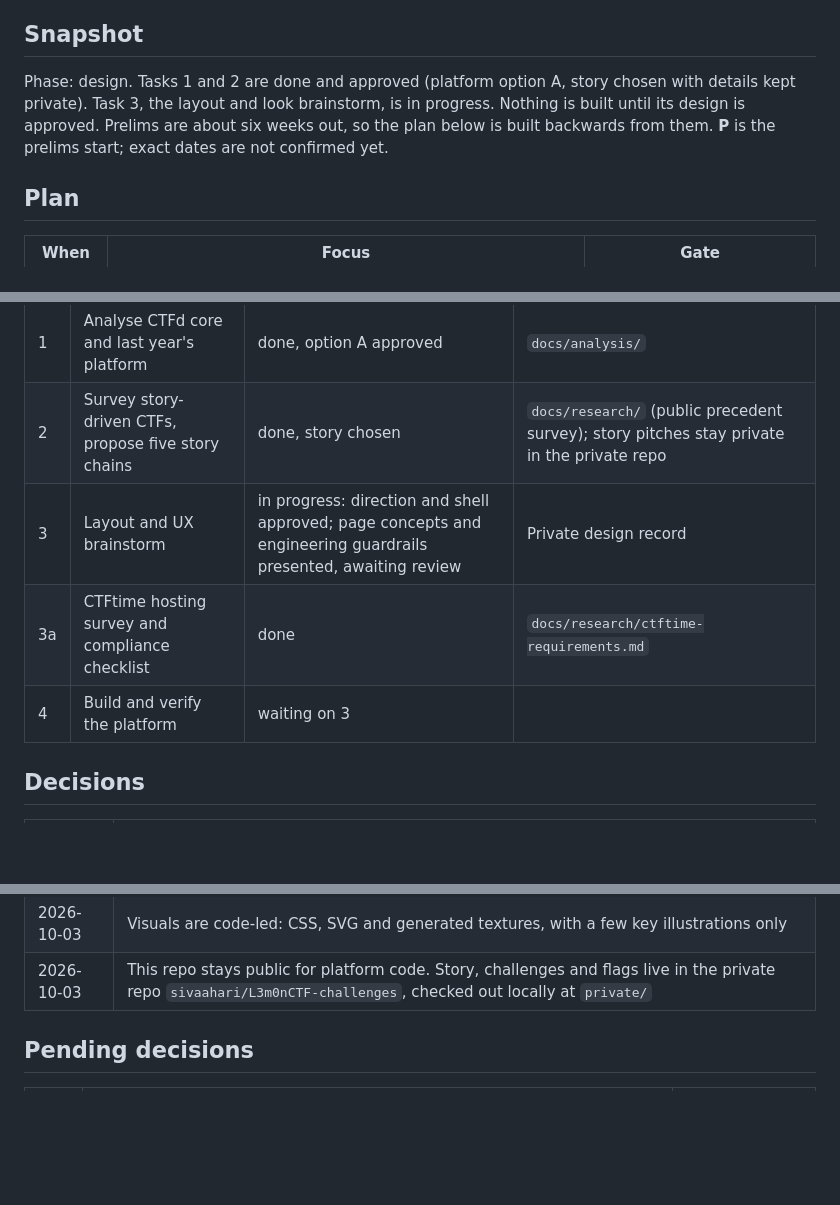
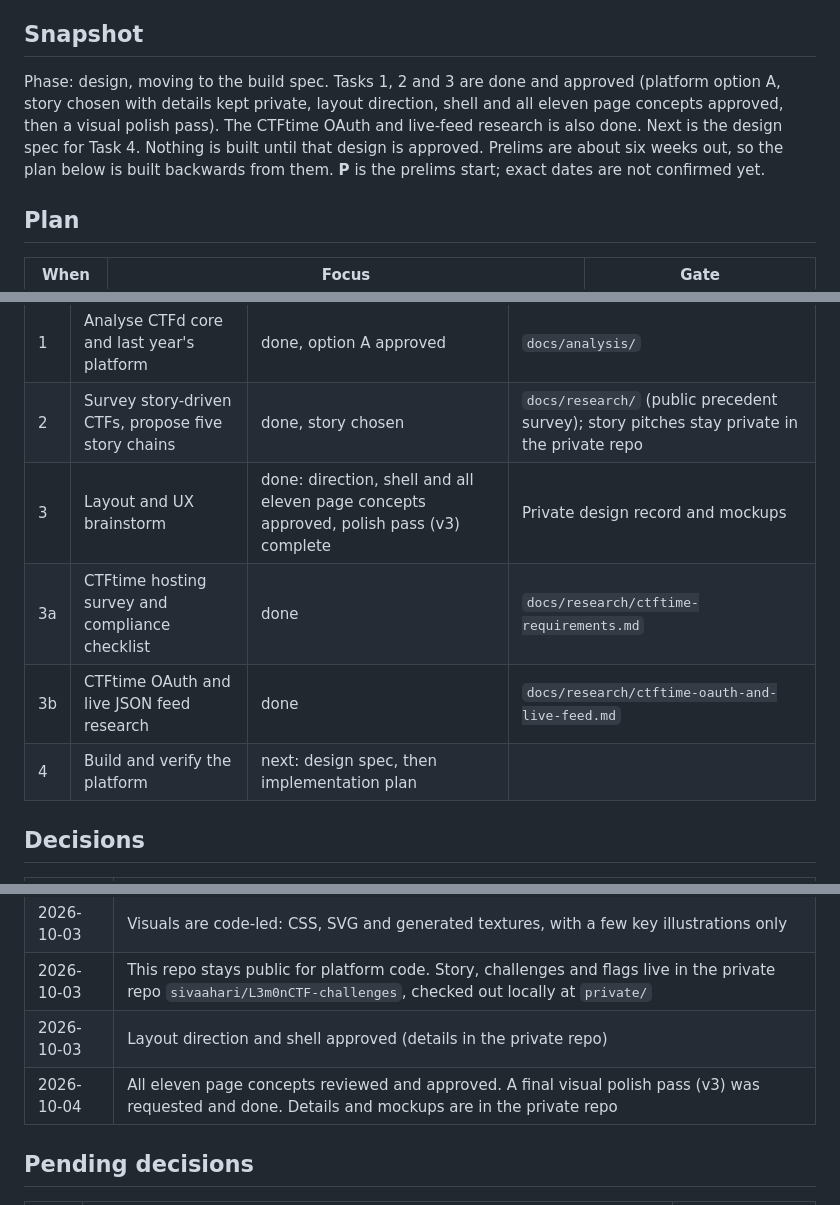
Before and after one commit to sivaahari/L3m0nCTF, a Markdown page: PROGRESS.md, 3 parts joined by grey strips. GitHub-like rendering; blank space fills up the shorter version.

```diff
--- a/PROGRESS.md
+++ b/PROGRESS.md
@@ -4,7 +4,7 @@ Last updated: 2026-10-03
 
 ## Snapshot
 
-Phase: design. Tasks 1 and 2 are done and approved (platform option A, story chosen with details kept private). Task 3, the layout and look brainstorm, is in progress. Nothing is built until its design is approved. Prelims are about six weeks out, so the plan below is built backwards from them. **P** is the prelims start; exact dates are not confirmed yet.
+Phase: design, moving to the build spec. Tasks 1, 2 and 3 are done and approved (platform option A, story chosen with details kept private, layout direction, shell and all eleven page concepts approved, then a visual polish pass). The CTFtime OAuth and live-feed research is also done. Next is the design spec for Task 4. Nothing is built until that design is approved. Prelims are about six weeks out, so the plan below is built backwards from them. **P** is the prelims start; exact dates are not confirmed yet.
 
 ## Plan
 
@@ -24,9 +24,10 @@ Phase: design. Tasks 1 and 2 are done and approved (platform option A, story cho
 |---|------|--------|--------|
 | 1 | Analyse CTFd core and last year's platform | done, option A approved | `docs/analysis/` |
 | 2 | Survey story-driven CTFs, propose five story chains | done, story chosen | `docs/research/` (public precedent survey); story pitches stay private in the private repo |
-| 3 | Layout and UX brainstorm | in progress: direction and shell approved; page concepts and engineering guardrails presented, awaiting review | Private design record |
+| 3 | Layout and UX brainstorm | done: direction, shell and all eleven page concepts approved, polish pass (v3) complete | Private design record and mockups |
 | 3a | CTFtime hosting survey and compliance checklist | done | `docs/research/ctftime-requirements.md` |
-| 4 | Build and verify the platform | waiting on 3 | |
+| 3b | CTFtime OAuth and live JSON feed research | done | `docs/research/ctftime-oauth-and-live-feed.md` |
+| 4 | Build and verify the platform | next: design spec, then implementation plan | |
 
 ## Decisions
 
@@ -43,6 +44,8 @@ Phase: design. Tasks 1 and 2 are done and approved (platform option A, story cho
 | 2026-10-03 | A story was chosen from five pitches. Its details stay in the private repo until the event |
 | 2026-10-03 | Visuals are code-led: CSS, SVG and generated textures, with a few key illustrations only |
 | 2026-10-03 | This repo stays public for platform code. Story, challenges and flags live in the private repo `sivaahari/L3m0nCTF-challenges`, checked out locally at `private/` |
+| 2026-10-03 | Layout direction and shell approved (details in the private repo) |
+| 2026-10-04 | All eleven page concepts reviewed and approved. A final visual polish pass (v3) was requested and done. Details and mockups are in the private repo |
 
 ## Pending decisions
 
```
Also changed, not shown: other parts of PROGRESS.md (+3 -1 lines), README.md (+3 -3 lines).
